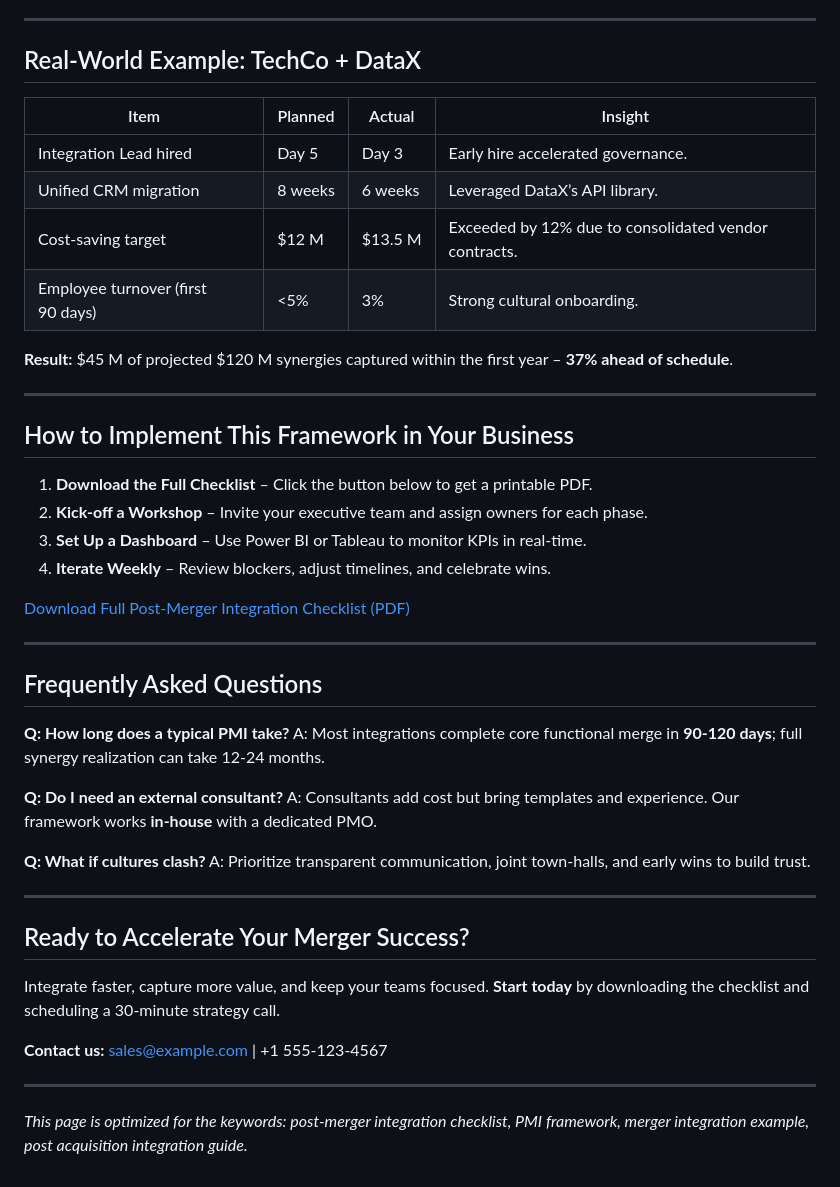
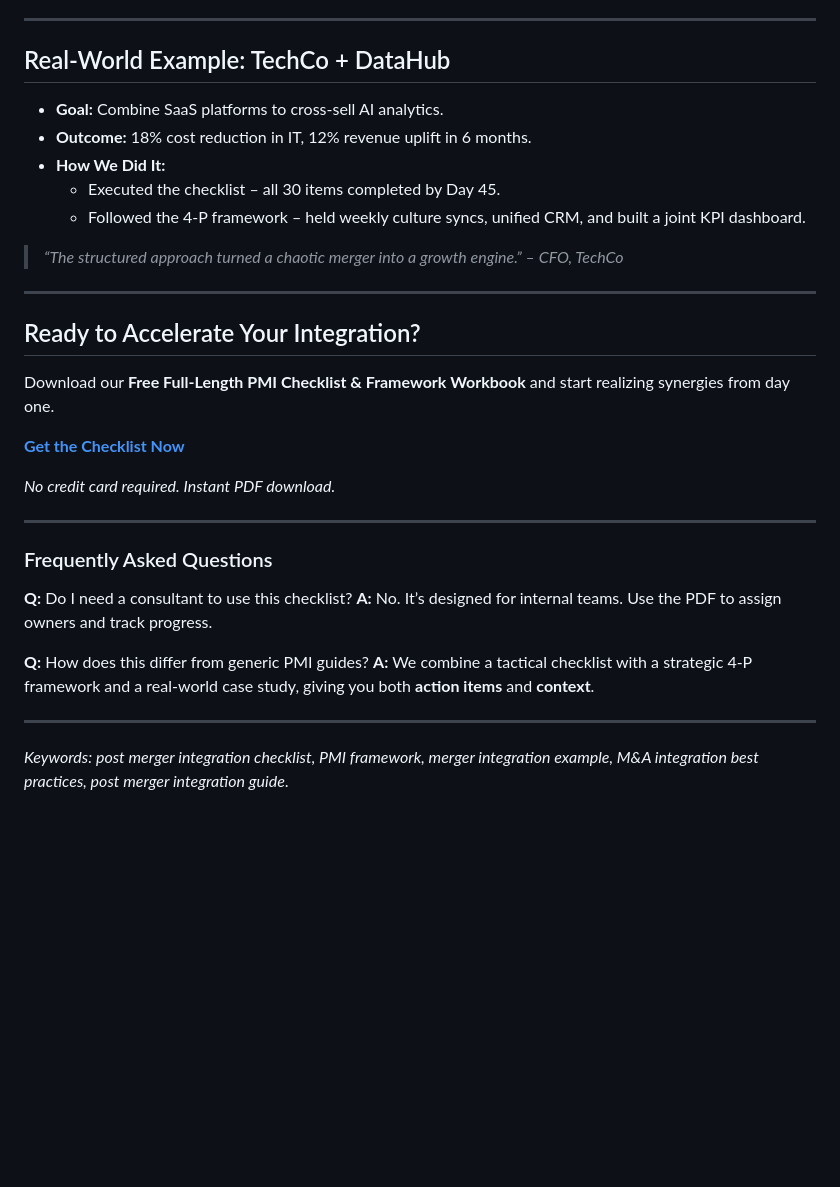
Before and after one commit to imadethiscompany/letsmakeourworld, a Markdown page: blog/post-merger-integration-checklist-framework.md, the part around one of its changes. Rendered like a GitHub page; blank space fills up the shorter version.

```diff
--- a/blog/post-merger-integration-checklist-framework.md
+++ b/blog/post-merger-integration-checklist-framework.md
@@ -46,45 +33,33 @@ The checklist below walks you through **100+ action items** across the five phas
 
 ---
 
-## Real‑World Example: TechCo + DataX
-| Item | Planned | Actual | Insight |
-|------|---------|--------|---------|
-| Integration Lead hired | Day 5 | Day 3 | Early hire accelerated governance.
-| Unified CRM migration | 8 weeks | 6 weeks | Leveraged DataX’s API library.
-| Cost‑saving target | $12 M | $13.5 M | Exceeded by 12% due to consolidated vendor contracts.
-| Employee turnover (first 90 days) | <5% | 3% | Strong cultural onboarding.
+## Real‑World Example: TechCo + DataHub
+- **Goal:** Combine SaaS platforms to cross‑sell AI analytics.
+- **Outcome:** 18% cost reduction in IT, 12% revenue uplift in 6 months.
+- **How We Did It:**
+  - Executed the checklist – all 30 items completed by Day 45.
+  - Followed the 4‑P framework – held weekly culture syncs, unified CRM, and built a joint KPI dashboard.
 
-**Result:** $45 M of projected $120 M synergies captured within the first year – **37% ahead of schedule**.
+> *“The structured approach turned a chaotic merger into a growth engine.” – CFO, TechCo*
 
 ---
 
-## How to Implement This Framework in Your Business
-1. **Download the Full Checklist** – Click the button below to get a printable PDF.
-2. **Kick‑off a Workshop** – Invite your executive team and assign owners for each phase.
-3. **Set Up a Dashboard** – Use Power BI or Tableau to monitor KPIs in real‑time.
-4. **Iterate Weekly** – Review blockers, adjust timelines, and celebrate wins.
+## Ready to Accelerate Your Integration?
+Download our **Free Full‑Length PMI Checklist & Framework Workbook** and start realizing synergies from day one.
 
-[Download Full Post‑Merger Integration Checklist (PDF)](https://example.com/pmi-checklist.pdf)
+[**Get the Checklist Now**](https://example.com/pmichecklist)
+
+*No credit card required. Instant PDF download.*
 
 ---
 
-## Frequently Asked Questions
-**Q: How long does a typical PMI take?**
-A: Most integrations complete core functional merge in **90‑120 days**; full synergy realization can take 12‑24 months.
+### Frequently Asked Questions
+**Q:** Do I need a consultant to use this checklist?
+**A:** No. It’s designed for internal teams. Use the PDF to assign owners and track progress.
 
-**Q: Do I need an external consultant?**
-A: Consultants add cost but bring templates and experience. Our framework works **in‑house** with a dedicated PMO.
-
-**Q: What if cultures clash?**
-A: Prioritize transparent communication, joint town‑halls, and early wins to build trust.
+**Q:** How does this differ from generic PMI guides?
+**A:** We combine a tactical checklist with a strategic 4‑P framework and a real‑world case study, giving you both **action items** and **context**.
 
 ---
 
-## Ready to Accelerate Your Merger Success?
-Integrate faster, capture more value, and keep your teams focused. **Start today** by downloading the checklist and scheduling a 30‑minute strategy call.
-
-**Contact us:** sales@example.com | +1 555‑123‑4567
-
----
-
-*This page is optimized for the keywords: post‑merger integration checklist, PMI framework, merger integration example, post acquisition integration guide.*
+*Keywords: post merger integration checklist, PMI framework, merger integration example, M&A integration best practices, post merger integration guide*.
```
Also changed, not shown: other parts of blog/post-merger-integration-checklist-framework.md (+21 -34 lines).
